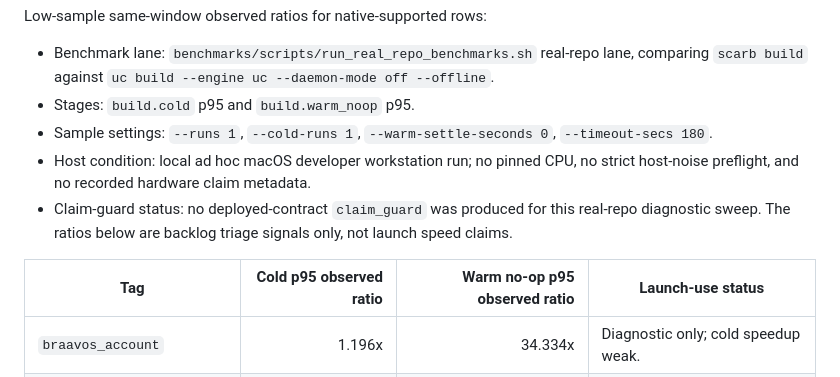
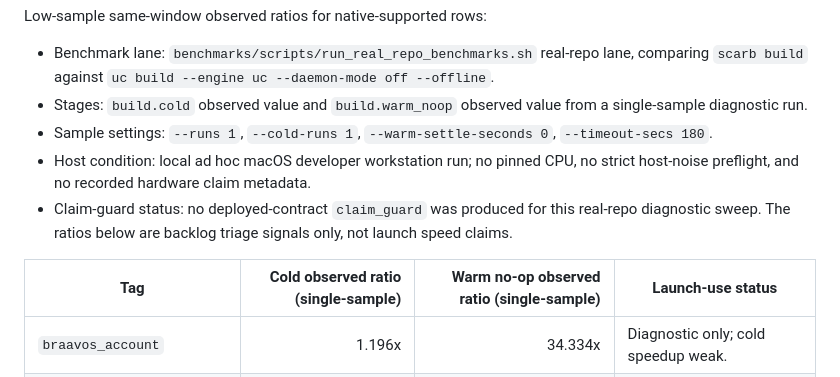
Before and after one commit to omarespejel/uc, a Markdown page: docs/CONTRACT_CORPUS_EXPERIMENT_2026-04-25.md, the part around the change. Rendered like a GitHub page.

Commit message:
Fix corpus sweep metric wording

```diff
--- a/docs/CONTRACT_CORPUS_EXPERIMENT_2026-04-25.md
+++ b/docs/CONTRACT_CORPUS_EXPERIMENT_2026-04-25.md
@@ -128,7 +128,8 @@ Low-sample same-window observed ratios for native-supported rows:
 - Benchmark lane: `benchmarks/scripts/run_real_repo_benchmarks.sh` real-repo
   lane, comparing `scarb build` against `uc build --engine uc --daemon-mode off
   --offline`.
-- Stages: `build.cold` p95 and `build.warm_noop` p95.
+- Stages: `build.cold` observed value and `build.warm_noop` observed value
+  from a single-sample diagnostic run.
 - Sample settings: `--runs 1`, `--cold-runs 1`,
   `--warm-settle-seconds 0`, `--timeout-secs 180`.
 - Host condition: local ad hoc macOS developer workstation run; no pinned CPU,
@@ -137,7 +138,7 @@ Low-sample same-window observed ratios for native-supported rows:
   real-repo diagnostic sweep. The ratios below are backlog triage signals only,
   not launch speed claims.
 
-| Tag | Cold p95 observed ratio | Warm no-op p95 observed ratio | Launch-use status |
+| Tag | Cold observed ratio (single-sample) | Warm no-op observed ratio (single-sample) | Launch-use status |
 |---|---:|---:|---|
 | `braavos_account` | 1.196x | 34.334x | Diagnostic only; cold speedup weak. |
 | `monero_atomic_swap` | 1.211x | 135.222x | Diagnostic only; cold speedup weak. |
```
